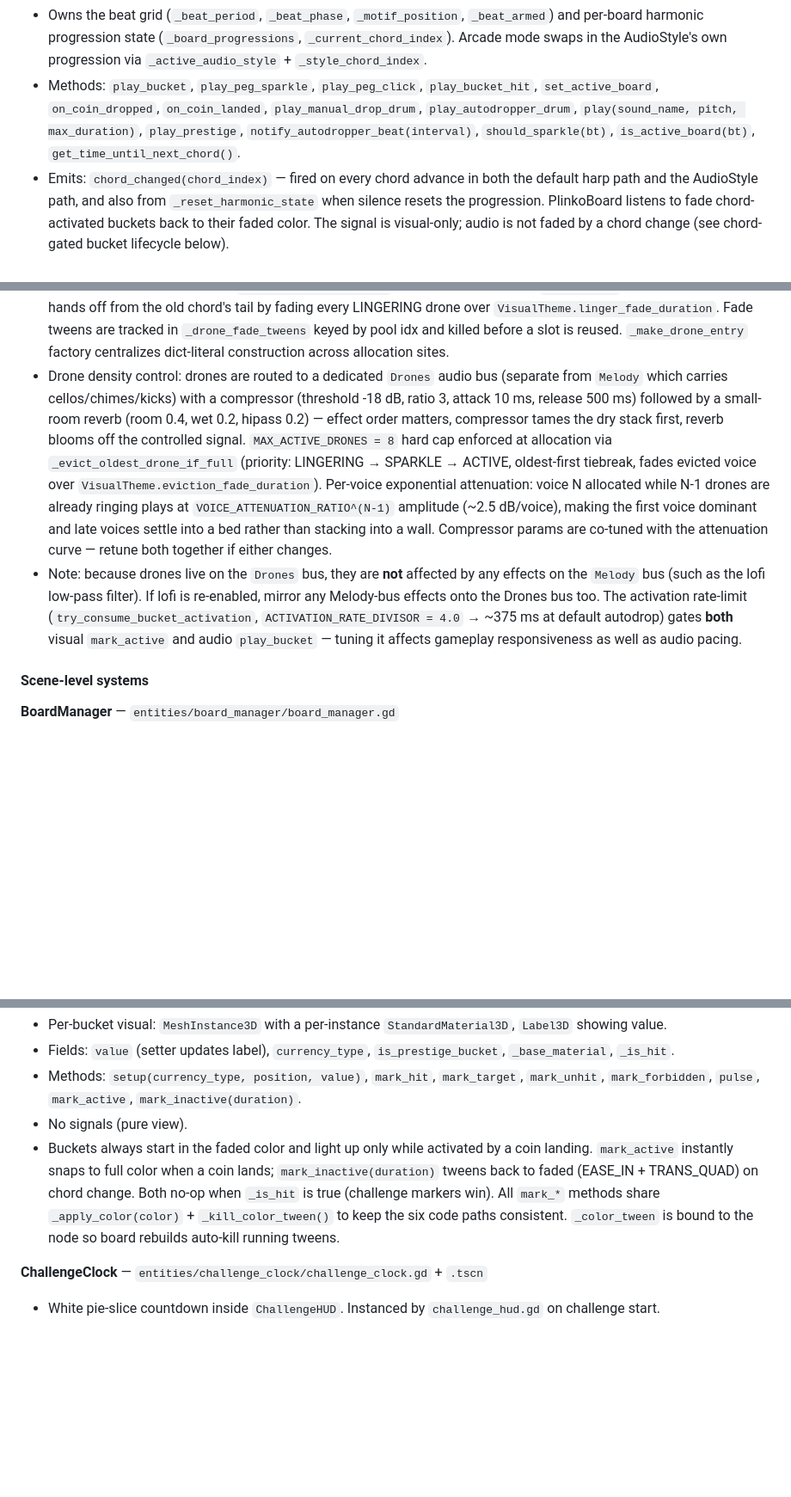
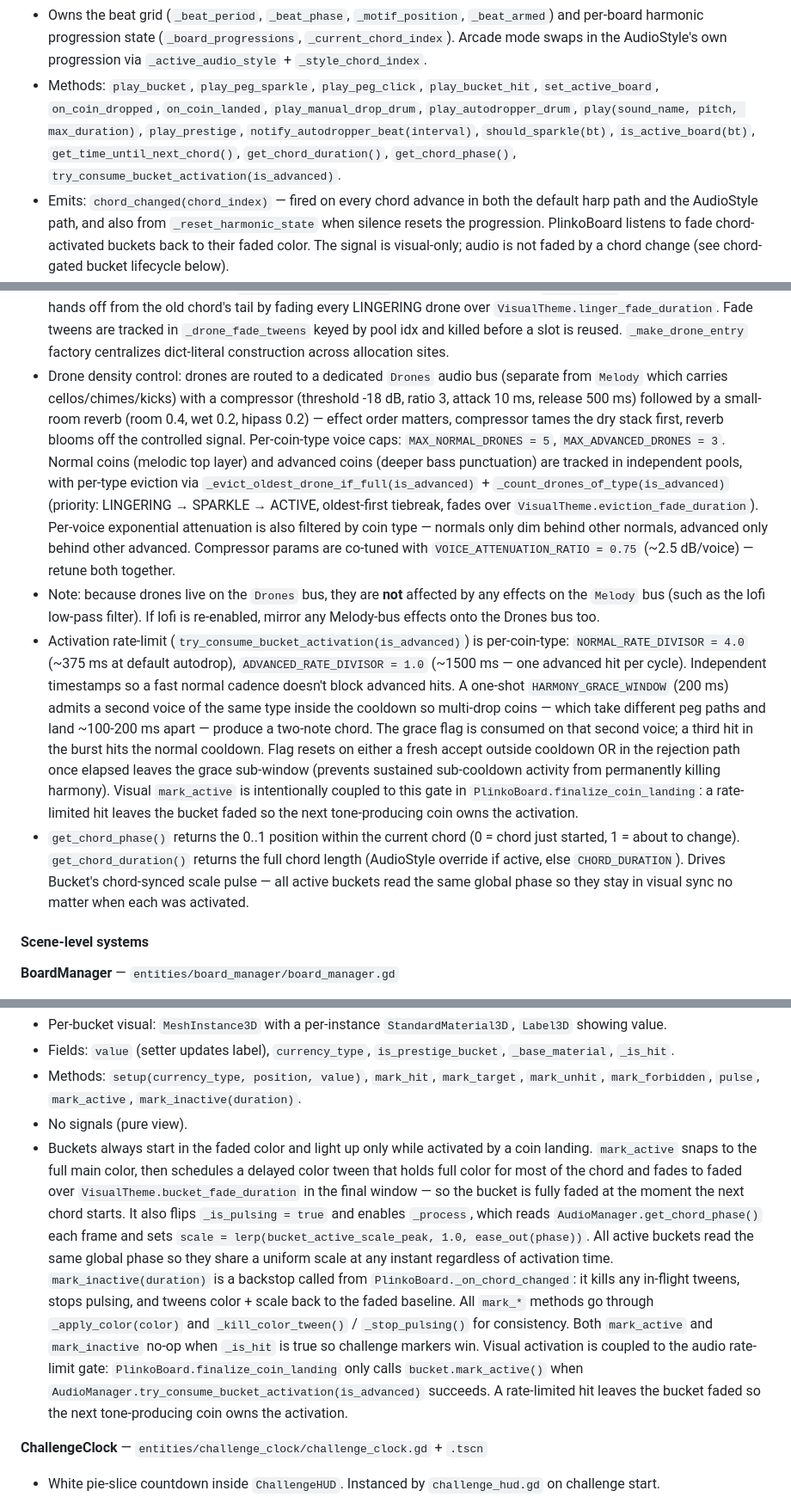
Before and after one commit to kjbrown-sandbox/pleenko, a Markdown page: CLAUDE.md, 3 parts joined by grey strips. Shown at 86% size. Drawn GitHub-style; blank space fills up the shorter version.

Commit message:
docs: align System Responsibilities with drone-split/pulse feature
AudioManager entry:
- Methods list gains get_chord_duration, get_chord_phase,
  try_consume_bucket_activation(is_advanced).
- Drone density paragraph rewritten for per-coin-type pools
  (MAX_NORMAL_DRONES=5, MAX_ADVANCED_DRONES=3), per-type eviction
  (_evict_oldest_drone_if_full(is_advanced) + _count_drones_of_type),
  per-type attenuation filter, and the compressor/attenuation
  co-tuning note with VOICE_ATTENUATION_RATIO.
- New paragraph covers the per-type activation rate-limit (NORMAL_
  and ADVANCED_RATE_DIVISOR), HARMONY_GRACE_WINDOW, the grace
  reset-on-rejection rule, and the visual/audio coupling in
  PlinkoBoard.finalize_coin_landing.
- New paragraph covers get_chord_phase/get_chord_duration driving
  Bucket's uniform chord-synced scale pulse.

Bucket entry:
- Describes mark_active's snap + delayed color tween + scale pulse,
  _process reading AudioManager.get_chord_phase for uniform scaling,
  mark_inactive as backstop, and the visual/audio coupling so
  rate-limited hits leave the bucket faded.

Cross-cutting flow:
- Coin-landing path now shows the try_consume_bucket_activation gate
  up front, per-type cap/attenuation, and the chord-phase scale pulse
  polled from AudioManager during the active window.

```diff
--- a/CLAUDE.md
+++ b/CLAUDE.md
@@ -136,14 +136,16 @@ Autoload init order is set in `project.godot` and matters: `TierRegistry → Cur
 
 - Owns every sound in the game: legacy SFX pools, procedural harp (multi-sample), procedural arcade square-wave + kick, ambient pad per board, drone pool shared by bucket drones + harp sparkles, bucket/coin chimes, click sounds, drum pools (currently disabled).
 - Owns the beat grid (`_beat_period`, `_beat_phase`, `_motif_position`, `_beat_armed`) and per-board harmonic progression state (`_board_progressions`, `_current_chord_index`). Arcade mode swaps in the AudioStyle's own progression via `_active_audio_style` + `_style_chord_index`.
-- Methods: `play_bucket`, `play_peg_sparkle`, `play_peg_click`, `play_bucket_hit`, `set_active_board`, `on_coin_dropped`, `on_coin_landed`, `play_manual_drop_drum`, `play_autodropper_drum`, `play(sound_name, pitch, max_duration)`, `play_prestige`, `notify_autodropper_beat(interval)`, `should_sparkle(bt)`, `is_active_board(bt)`, `get_time_until_next_chord()`.
+- Methods: `play_bucket`, `play_peg_sparkle`, `play_peg_click`, `play_bucket_hit`, `set_active_board`, `on_coin_dropped`, `on_coin_landed`, `play_manual_drop_drum`, `play_autodropper_drum`, `play(sound_name, pitch, max_duration)`, `play_prestige`, `notify_autodropper_beat(interval)`, `should_sparkle(bt)`, `is_active_board(bt)`, `get_time_until_next_chord()`, `get_chord_duration()`, `get_chord_phase()`, `try_consume_bucket_activation(is_advanced)`.
 - Emits: `chord_changed(chord_index)` — fired on every chord advance in both the default harp path and the AudioStyle path, and also from `_reset_harmonic_state` when silence resets the progression. PlinkoBoard listens to fade chord-activated buckets back to their faded color. The signal is visual-only; audio is not faded by a chord change (see chord-gated bucket lifecycle below).
 - Listens: `ThemeProvider.theme_changed` (update lofi bus effects + re-select AudioStyle), `ChallengeManager.challenge_state_changed` (re-select style), `ChallengeManager.tick` (phase-lock beat grid + fire kick; final 10s schedules a second kick +0.5s later via `create_timer`).
 - AudioStyle routing: when `ThemeProvider.theme.audio_style` is set AND (not `active_during_challenge_only` OR a challenge is active), that style replaces the default harp path — different chord progression, beat-period from `beats_per_tick`, square-wave timbre via `_tonal_stream_and_pitch`. On any style transition, `_fade_all_drones(1s)` clears lingering drones so the outgoing world doesn't bleed into the new one.
 - Arcade-specific: kick is the only audible backing layer (once per second, doubled to 2/sec in the final 10 seconds). Peg sparkle audio is currently fully disabled (`play_peg_sparkle` is an unconditional early-return) because it clashed with the chord-gated bucket drone layer; peg ring VFX still fires through `should_sparkle`. A follow-up feature will redesign the sparkle voice. Bucket drones play as usual.
 - Chord-gated bucket drones use a three-state machine (`DroneState` enum on the drone dict entries): `ACTIVE` (current chord, gates re-hits on same bucket), `LINGERING` (previous chord still ringing naturally — no gating, pool slot released when the synthesized decay ends or when a new coin lands), and `SPARKLE` (timer-decayed peg sparkles, unchanged from before). `play_bucket` allocates ACTIVE drones with `timer = max(_chord_timer, MIN_BUCKET_RING_SECONDS)`; `_update_bucket_drones` skips ACTIVE drones so the timer never cuts them off mid-chord. `_handle_chord_advance` flips ACTIVE → LINGERING and sets `timer = HARP_DECAY_SECONDS` so `_update_bucket_drones` releases the pool slot once the sample has decayed. `_fade_lingering_drones` runs at the top of every `play_bucket` call: the new coin hands off from the old chord's tail by fading every LINGERING drone over `VisualTheme.linger_fade_duration`. Fade tweens are tracked in `_drone_fade_tweens` keyed by pool idx and killed before a slot is reused. `_make_drone_entry` factory centralizes dict-literal construction across allocation sites.
-- Drone density control: drones are routed to a dedicated `Drones` audio bus (separate from `Melody` which carries cellos/chimes/kicks) with a compressor (threshold -18 dB, ratio 3, attack 10 ms, release 500 ms) followed by a small-room reverb (room 0.4, wet 0.2, hipass 0.2) — effect order matters, compressor tames the dry stack first, reverb blooms off the controlled signal. `MAX_ACTIVE_DRONES = 8` hard cap enforced at allocation via `_evict_oldest_drone_if_full` (priority: LINGERING → SPARKLE → ACTIVE, oldest-first tiebreak, fades evicted voice over `VisualTheme.eviction_fade_duration`). Per-voice exponential attenuation: voice N allocated while N-1 drones are already ringing plays at `VOICE_ATTENUATION_RATIO^(N-1)` amplitude (~2.5 dB/voice), making the first voice dominant and late voices settle into a bed rather than stacking into a wall. Compressor params are co-tuned with the attenuation curve — retune both together if either changes.
-- Note: because drones live on the `Drones` bus, they are **not** affected by any effects on the `Melody` bus (such as the lofi low-pass filter). If lofi is re-enabled, mirror any Melody-bus effects onto the Drones bus too. The activation rate-limit (`try_consume_bucket_activation`, `ACTIVATION_RATE_DIVISOR = 4.0` → ~375 ms at default autodrop) gates **both** visual `mark_active` and audio `play_bucket` — tuning it affects gameplay responsiveness as well as audio pacing.
+- Drone density control: drones are routed to a dedicated `Drones` audio bus (separate from `Melody` which carries cellos/chimes/kicks) with a compressor (threshold -18 dB, ratio 3, attack 10 ms, release 500 ms) followed by a small-room reverb (room 0.4, wet 0.2, hipass 0.2) — effect order matters, compressor tames the dry stack first, reverb blooms off the controlled signal. Per-coin-type voice caps: `MAX_NORMAL_DRONES = 5`, `MAX_ADVANCED_DRONES = 3`. Normal coins (melodic top layer) and advanced coins (deeper bass punctuation) are tracked in independent pools, with per-type eviction via `_evict_oldest_drone_if_full(is_advanced)` + `_count_drones_of_type(is_advanced)` (priority: LINGERING → SPARKLE → ACTIVE, oldest-first tiebreak, fades over `VisualTheme.eviction_fade_duration`). Per-voice exponential attenuation is also filtered by coin type — normals only dim behind other normals, advanced only behind other advanced. Compressor params are co-tuned with `VOICE_ATTENUATION_RATIO = 0.75` (~2.5 dB/voice) — retune both together.
+- Note: because drones live on the `Drones` bus, they are **not** affected by any effects on the `Melody` bus (such as the lofi low-pass filter). If lofi is re-enabled, mirror any Melody-bus effects onto the Drones bus too.
+- Activation rate-limit (`try_consume_bucket_activation(is_advanced)`) is per-coin-type: `NORMAL_RATE_DIVISOR = 4.0` (~375 ms at default autodrop), `ADVANCED_RATE_DIVISOR = 1.0` (~1500 ms — one advanced hit per cycle). Independent timestamps so a fast normal cadence doesn't block advanced hits. A one-shot `HARMONY_GRACE_WINDOW` (200 ms) admits a second voice of the same type inside the cooldown so multi-drop coins — which take different peg paths and land ~100-200 ms apart — produce a two-note chord. The grace flag is consumed on that second voice; a third hit in the burst hits the normal cooldown. Flag resets on either a fresh accept outside cooldown OR in the rejection path once elapsed leaves the grace sub-window (prevents sustained sub-cooldown activity from permanently killing harmony). Visual `mark_active` is intentionally coupled to this gate in `PlinkoBoard.finalize_coin_landing`: a rate-limited hit leaves the bucket faded so the next tone-producing coin owns the activation.
+- `get_chord_phase()` returns the 0..1 position within the current chord (0 = chord just started, 1 = about to change). `get_chord_duration()` returns the full chord length (AudioStyle override if active, else `CHORD_DURATION`). Drives Bucket's chord-synced scale pulse — all active buckets read the same global phase so they stay in visual sync no matter when each was activated.
 
 #### Scene-level systems
 
@@ -178,7 +180,7 @@ Each `PlinkoBoard` additionally listens to `AudioManager.chord_changed` (AudioSt
 - Fields: `value` (setter updates label), `currency_type`, `is_prestige_bucket`, `_base_material`, `_is_hit`.
 - Methods: `setup(currency_type, position, value)`, `mark_hit`, `mark_target`, `mark_unhit`, `mark_forbidden`, `pulse`, `mark_active`, `mark_inactive(duration)`.
 - No signals (pure view).
-- Buckets always start in the faded color and light up only while activated by a coin landing. `mark_active` instantly snaps to full color when a coin lands; `mark_inactive(duration)` tweens back to faded (EASE_IN + TRANS_QUAD) on chord change. Both no-op when `_is_hit` is true (challenge markers win). All `mark_*` methods share `_apply_color(color)` + `_kill_color_tween()` to keep the six code paths consistent. `_color_tween` is bound to the node so board rebuilds auto-kill running tweens.
+- Buckets always start in the faded color and light up only while activated by a coin landing. `mark_active` snaps to the full main color, then schedules a delayed color tween that holds full color for most of the chord and fades to faded over `VisualTheme.bucket_fade_duration` in the final window — so the bucket is fully faded at the moment the next chord starts. It also flips `_is_pulsing = true` and enables `_process`, which reads `AudioManager.get_chord_phase()` each frame and sets `scale = lerp(bucket_active_scale_peak, 1.0, ease_out(phase))`. All active buckets read the same global phase so they share a uniform scale at any instant regardless of activation time. `mark_inactive(duration)` is a backstop called from `PlinkoBoard._on_chord_changed`: it kills any in-flight tweens, stops pulsing, and tweens color + scale back to the faded baseline. All `mark_*` methods go through `_apply_color(color)` and `_kill_color_tween()` / `_stop_pulsing()` for consistency. Both `mark_active` and `mark_inactive` no-op when `_is_hit` is true so challenge markers win. Visual activation is coupled to the audio rate-limit gate: `PlinkoBoard.finalize_coin_landing` only calls `bucket.mark_active()` when `AudioManager.try_consume_bucket_activation(is_advanced)` succeeds. A rate-limited hit leaves the bucket faded so the next tone-producing coin owns the activation.
 
 **ChallengeClock** — `entities/challenge_clock/challenge_clock.gd` + `.tscn`
 
```
Also changed, not shown: other parts of CLAUDE.md (+1 -1 lines).
